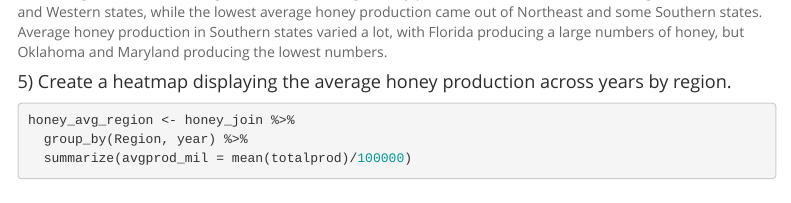
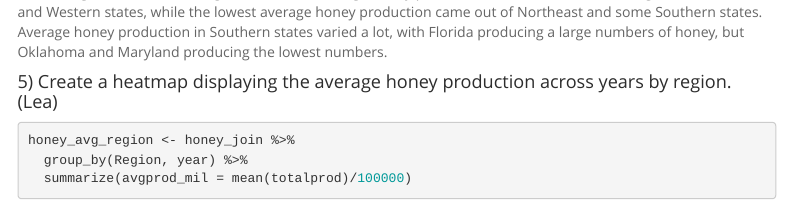
Before and after one commit to camkay/edld610_lab4, an R Markdown document (edld610_lab4.Rmd): the page in a window 1100 px wide, from 2440 px down. Rendered offline with R 4.5, knitr and Pandoc, with nearby package versions; some code elsewhere in the file could not run offline; menus at the side of the page are left out; column names are cleaned by a stand-in for the janitor package.

Commit message:
Added Lea's name to Q5

````diff
--- a/edld610_lab4.Rmd
+++ b/edld610_lab4.Rmd
@@ -195,7 +195,7 @@ honey_join %>%
 
 Something to note from this figure is that the average honey production from 1998 to 2012 was greatest in Midwest and Western states, while the lowest average honey production came out of Northeast and some Southern states. Average honey production in Southern states varied a lot, with Florida producing a large numbers of honey, but Oklahoma and Maryland producing the lowest numbers.
 
-#### 5) Create a heatmap displaying the average honey production across years by region.
+#### 5) Create a heatmap displaying the average honey production across years by region. (Lea)
 
 ```{r part_5_LF}
 honey_avg_region <- honey_join %>%
````
